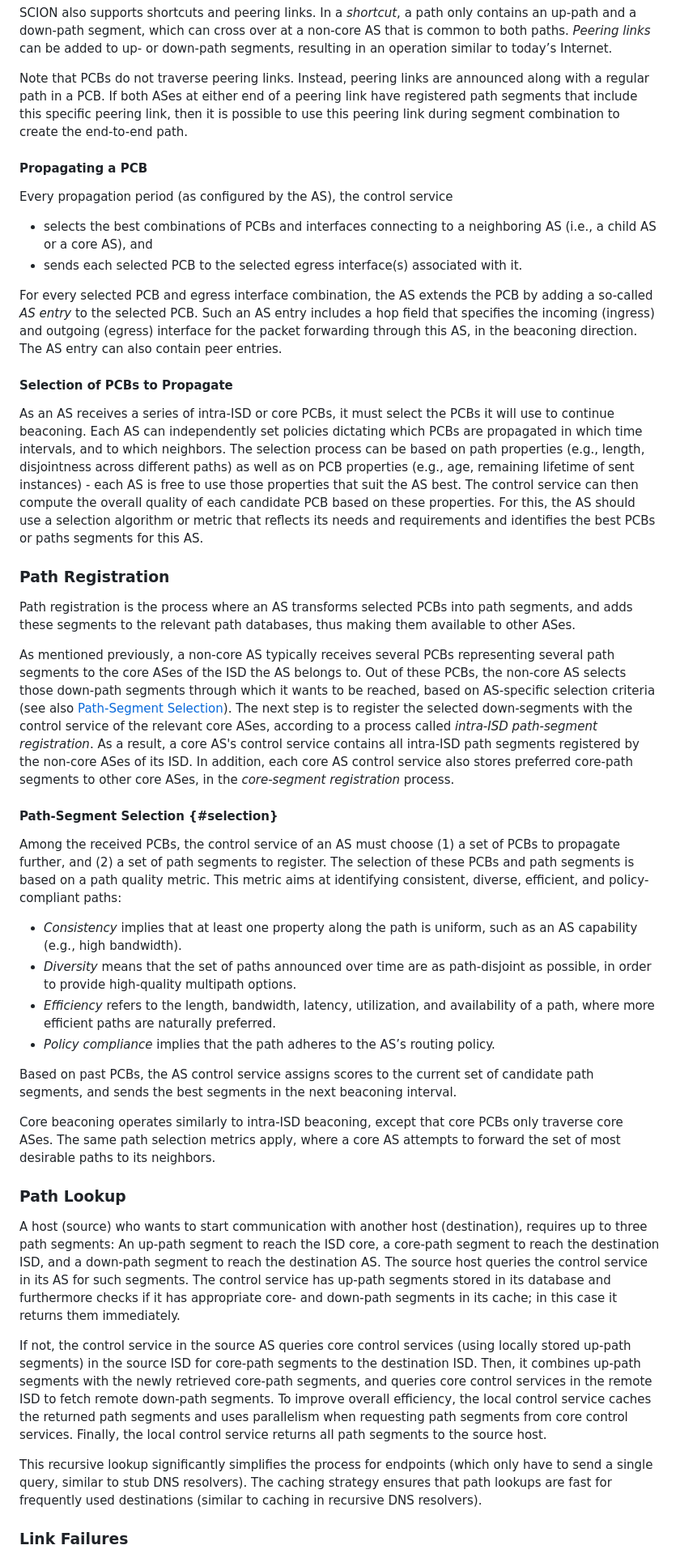
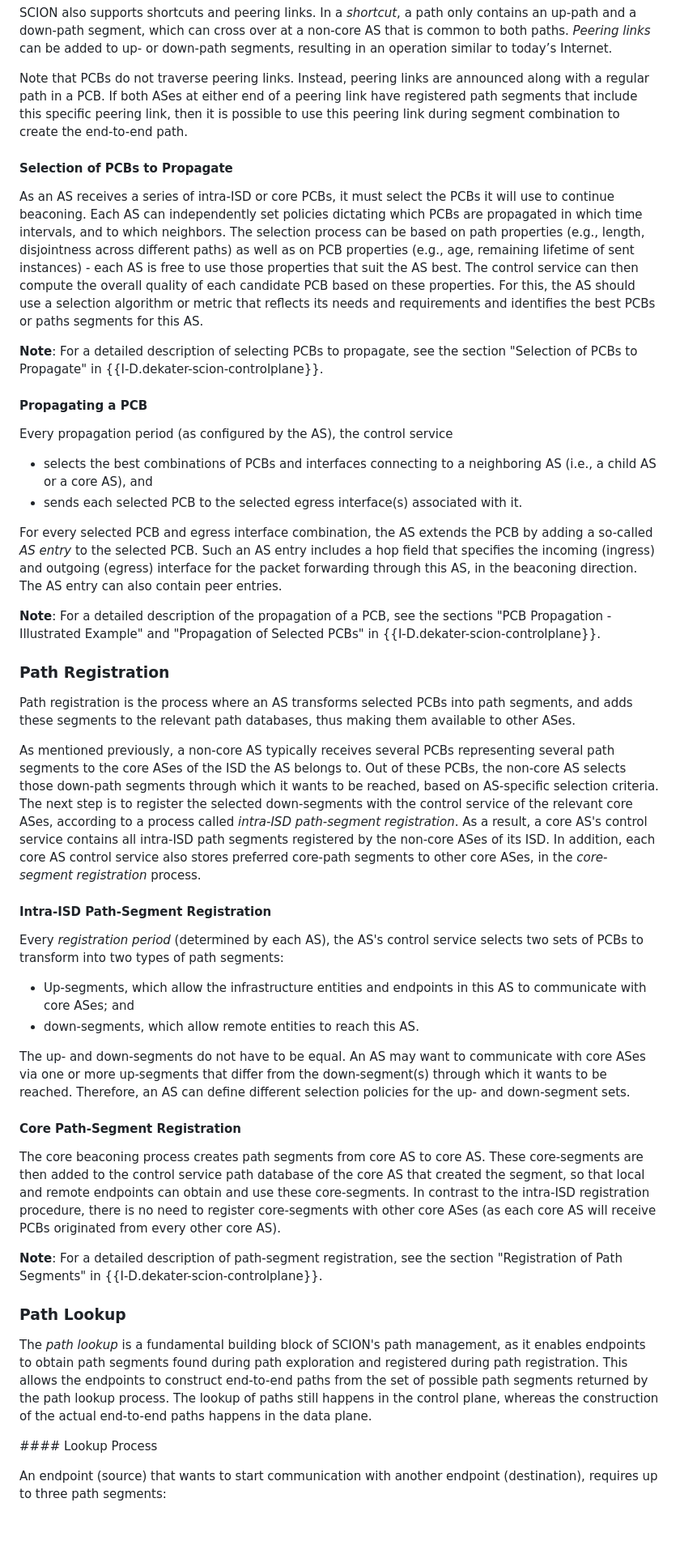
Before and after one commit to scionassociation/scion-overview_I-D, a Markdown page: draft-dekater-panrg-scion-overview.md, the part around the change printed below. Shown: that part at 81% size. Drawn GitHub-style; blank space fills up the shorter version.

Commit message:
Update Overview Draft - III

```diff
--- a/draft-dekater-panrg-scion-overview.md
+++ b/draft-dekater-panrg-scion-overview.md
@@ -539,6 +562,14 @@ SCION also supports shortcuts and peering links. In a *shortcut*, a path only co
 Note that PCBs do not traverse peering links. Instead, peering links are announced along with a regular path in a PCB. If both ASes at either end of a peering link have registered path segments that include this specific peering link, then it is possible to use this peering link during segment combination to create the end-to-end path.
 
 
+#### Selection of PCBs to Propagate
+
+As an AS receives a series of intra-ISD or core PCBs, it must select the PCBs it will use to continue beaconing. Each AS can independently set policies dictating which PCBs are propagated in which time intervals, and to which neighbors. The selection process can be based on path properties (e.g., length, disjointness across different paths) as well as on PCB properties (e.g., age, remaining lifetime of sent instances) - each AS is free to use those properties that suit the AS best. The control service can then compute the overall quality of each candidate PCB based on these properties. For this, the AS should use a selection algorithm or metric that reflects its needs and requirements and identifies the best PCBs or paths segments for this AS.
+
+**Note**: For a detailed description of selecting PCBs to propagate, see the section "Selection of PCBs to Propagate" in {{I-D.dekater-scion-controlplane}}.
+
+
+
 #### Propagating a PCB
 
 Every propagation period (as configured by the AS), the control service
@@ -548,40 +579,39 @@ Every propagation period (as configured by the AS), the control service
 
 For every selected PCB and egress interface combination, the AS extends the PCB by adding a so-called *AS entry* to the selected PCB. Such an AS entry includes a hop field that specifies the incoming (ingress) and outgoing (egress) interface for the packet forwarding through this AS, in the beaconing direction. The AS entry can also contain peer entries.
 
-
-#### Selection of PCBs to Propagate
-
-As an AS receives a series of intra-ISD or core PCBs, it must select the PCBs it will use to continue beaconing. Each AS can independently set policies dictating which PCBs are propagated in which time intervals, and to which neighbors. The selection process can be based on path properties (e.g., length, disjointness across different paths) as well as on PCB properties (e.g., age, remaining lifetime of sent instances) - each AS is free to use those properties that suit the AS best. The control service can then compute the overall quality of each candidate PCB based on these properties. For this, the AS should use a selection algorithm or metric that reflects its needs and requirements and identifies the best PCBs or paths segments for this AS.
-
+**Note**: For a detailed description of the propagation of a PCB, see the sections "PCB Propagation - Illustrated Example" and "Propagation of Selected PCBs" in {{I-D.dekater-scion-controlplane}}.
 
 
 ### Path Registration
 
 Path registration is the process where an AS transforms selected PCBs into path segments, and adds these segments to the relevant path databases, thus making them available to other ASes.
 
-As mentioned previously, a non-core AS typically receives several PCBs representing several path segments to the core ASes of the ISD the AS belongs to. Out of these PCBs, the non-core AS selects those down-path segments through which it wants to be reached, based on AS-specific selection criteria (see also [Path-Segment Selection](#selection)). The next step is to register the selected down-segments with the control service of the relevant core ASes, according to a process called *intra-ISD path-segment registration*. As a result, a core AS's control service contains all intra-ISD path segments registered by the non-core ASes of its ISD. In addition, each core AS control service also stores preferred core-path segments to other core ASes, in the *core-segment registration* process.
+As mentioned previously, a non-core AS typically receives several PCBs representing several path segments to the core ASes of the ISD the AS belongs to. Out of these PCBs, the non-core AS selects those down-path segments through which it wants to be reached, based on AS-specific selection criteria. The next step is to register the selected down-segments with the control service of the relevant core ASes, according to a process called *intra-ISD path-segment registration*. As a result, a core AS's control service contains all intra-ISD path segments registered by the non-core ASes of its ISD. In addition, each core AS control service also stores preferred core-path segments to other core ASes, in the *core-segment registration* process.
 
 
-#### Path-Segment Selection {#selection}
+#### Intra-ISD Path-Segment Registration
 
-Among the received PCBs, the control service of an AS must choose (1) a set of PCBs to propagate further, and (2) a set of path segments to register. The selection of these PCBs and path segments is based on a path quality metric. This metric aims at identifying consistent, diverse, efficient, and policy-compliant paths:
+Every *registration period* (determined by each AS), the AS's control service selects two sets of PCBs to transform into two types of path segments:
 
-- _Consistency_ implies that at least one property along the path is uniform, such as an AS capability (e.g., high bandwidth).
-- _Diversity_ means that the set of paths announced over time are as path-disjoint as possible, in order to provide high-quality multipath options.
-- _Efficiency_ refers to the length, bandwidth, latency, utilization, and availability of a path, where more efficient paths are naturally preferred.
-- _Policy compliance_ implies that the path adheres to the AS’s routing policy.
+- Up-segments, which allow the infrastructure entities and endpoints in this AS to communicate with core ASes; and
+- down-segments, which allow remote entities to reach this AS.
 
-Based on past PCBs, the AS control service assigns scores to the current set of candidate path segments, and sends the best segments in the next beaconing interval.
+The up- and down-segments do not have to be equal.  An AS may want to communicate with core ASes via one or more up-segments that differ from the down-segment(s) through which it wants to be reached. Therefore, an AS can define different selection policies for the up- and down-segment sets.
 
-Core beaconing operates similarly to intra-ISD beaconing, except that core PCBs only traverse core ASes. The same path selection metrics apply, where a core AS attempts to forward the set of most desirable paths to its neighbors.
+
+#### Core Path-Segment Registration
+
+The core beaconing process creates path segments from core AS to core AS. These core-segments are then added to the control service path database of the core AS that created the segment, so that local and remote endpoints can obtain and use these core-segments. In contrast to the intra-ISD registration procedure, there is no need to register core-segments with other core ASes (as each core AS will receive PCBs originated from every other core AS).
+
+**Note**: For a detailed description of path-segment registration, see the section "Registration of Path Segments" in {{I-D.dekater-scion-controlplane}}.
+
 
 ### Path Lookup
 
-A host (source) who wants to start communication with another host (destination), requires up to three path segments: An up-path segment to reach the ISD core, a core-path segment to reach the destination ISD, and a down-path segment to reach the destination AS. The source host queries the control service in its AS for such segments. The control service has up-path segments stored in its database and furthermore checks if it has appropriate core- and down-path segments in its cache; in this case it returns them immediately.
+The *path lookup* is a fundamental building block of SCION's path management, as it enables endpoints to obtain path segments found during path exploration and registered during path registration. This allows the endpoints to construct end-to-end paths from the set of possible path segments returned by the path lookup process. The lookup of paths still happens in the control plane, whereas the construction of the actual end-to-end paths happens in the data plane.
 
-If not, the control service in the source AS queries core control services (using locally stored up-path segments) in the source ISD for core-path segments to the destination ISD. Then, it combines up-path segments with the newly retrieved core-path segments, and queries core control services in the remote ISD to fetch remote down-path segments. To improve overall efficiency, the local control service caches the returned path segments and uses parallelism when requesting path segments from core control services. Finally, the local control service returns all path segments to the source host.
 
-This recursive lookup significantly simplifies the process for endpoints (which only have to send a single query, similar to stub DNS resolvers). The caching strategy ensures that path lookups are fast for frequently used destinations (similar to caching in recursive DNS resolvers).
+#### Lookup Process
 
-### Link Failures
+An endpoint (source) that wants to start communication with another endpoint (destination), requires up to three path segments:
 
```
Also changed, not shown: other parts of draft-dekater-panrg-scion-overview.md (+58 -11 lines).
